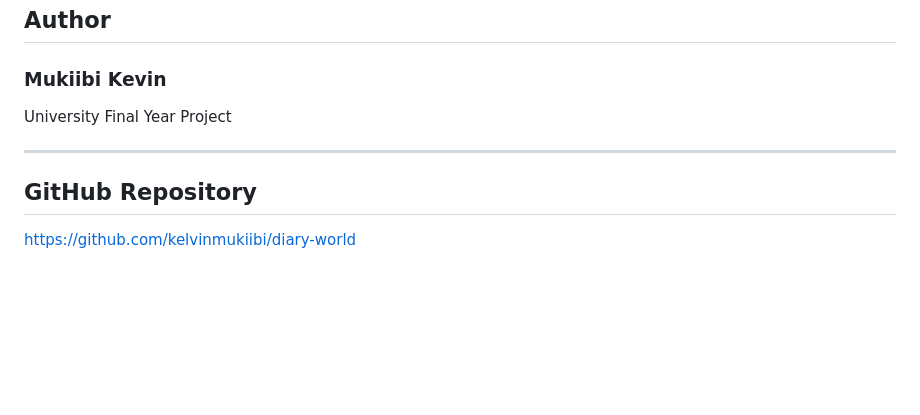
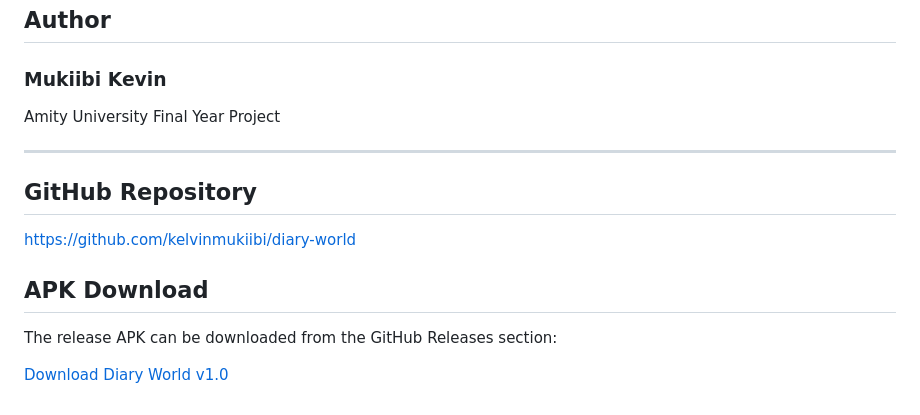
Before and after one commit to kelvinmukiibi/diary-world, a Markdown page: README.md, the part around one of its changes. Drawn GitHub-style; blank space fills up the shorter version.

Commit message:
Added APK release link to README

```diff
--- a/README.md
+++ b/README.md
@@ -193,9 +193,15 @@ build/app/outputs/flutter-apk/app-release.apk
 
 ## Author
 ### Mukiibi Kevin
-University Final Year Project
+Amity University Final Year Project
 
 ---
 
 ## GitHub Repository
 https://github.com/kelvinmukiibi/diary-world
+
+## APK Download
+
+The release APK can be downloaded from the GitHub Releases section:
+
+[Download Diary World v1.0](https://github.com/kelvinmukiibi/diary-world/releases/tag/v1.0)
```
Also changed, not shown: other parts of README.md (+1 -1 lines).
